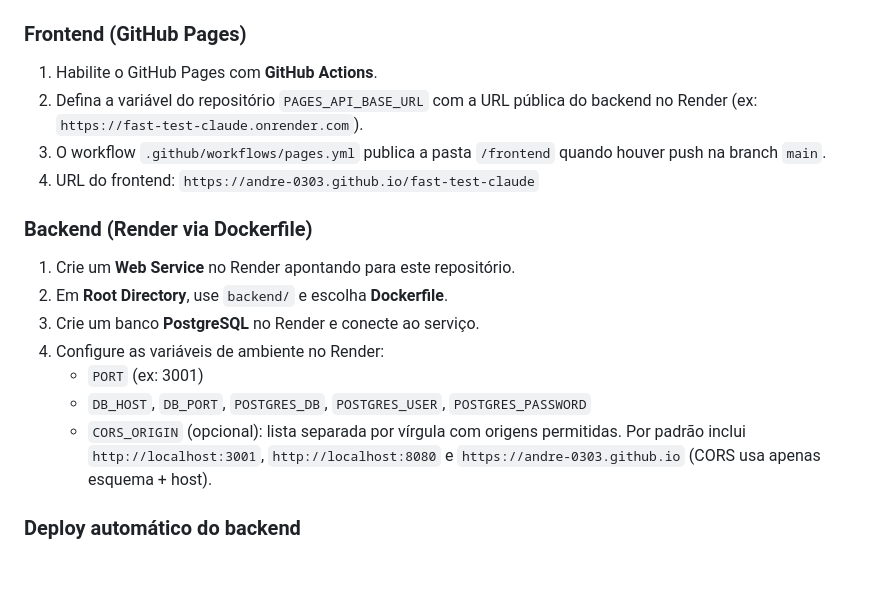
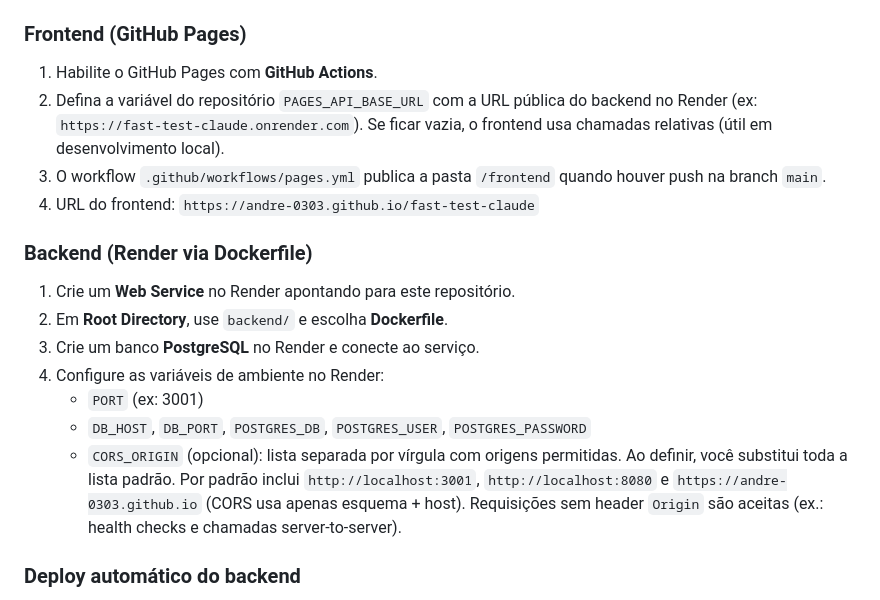
Before and after one commit to andre-0303/fast-test-claude, a Markdown page: README.md, the part around the change. Rendered like a GitHub page; blank space fills up the shorter version.

Commit message:
Clarify deploy docs and CORS behavior

```diff
--- a/README.md
+++ b/README.md
@@ -51,7 +51,7 @@ node server.js
 ### Frontend (GitHub Pages)
 
 1. Habilite o GitHub Pages com **GitHub Actions**.
-2. Defina a variável do repositório `PAGES_API_BASE_URL` com a URL pública do backend no Render (ex: `https://fast-test-claude.onrender.com`).
+2. Defina a variável do repositório `PAGES_API_BASE_URL` com a URL pública do backend no Render (ex: `https://fast-test-claude.onrender.com`). Se ficar vazia, o frontend usa chamadas relativas (útil em desenvolvimento local).
 3. O workflow `.github/workflows/pages.yml` publica a pasta `/frontend` quando houver push na branch `main`.
 4. URL do frontend: `https://andre-0303.github.io/fast-test-claude`
 
@@ -63,7 +63,7 @@ node server.js
 4. Configure as variáveis de ambiente no Render:
    - `PORT` (ex: 3001)
    - `DB_HOST`, `DB_PORT`, `POSTGRES_DB`, `POSTGRES_USER`, `POSTGRES_PASSWORD`
-   - `CORS_ORIGIN` (opcional): lista separada por vírgula com origens permitidas. Por padrão inclui `http://localhost:3001`, `http://localhost:8080` e `https://andre-0303.github.io` (CORS usa apenas esquema + host).
+   - `CORS_ORIGIN` (opcional): lista separada por vírgula com origens permitidas. Ao definir, você substitui toda a lista padrão. Por padrão inclui `http://localhost:3001`, `http://localhost:8080` e `https://andre-0303.github.io` (CORS usa apenas esquema + host). Requisições sem header `Origin` são aceitas (ex.: health checks e chamadas server-to-server).
 
 ### Deploy automático do backend
 
```
